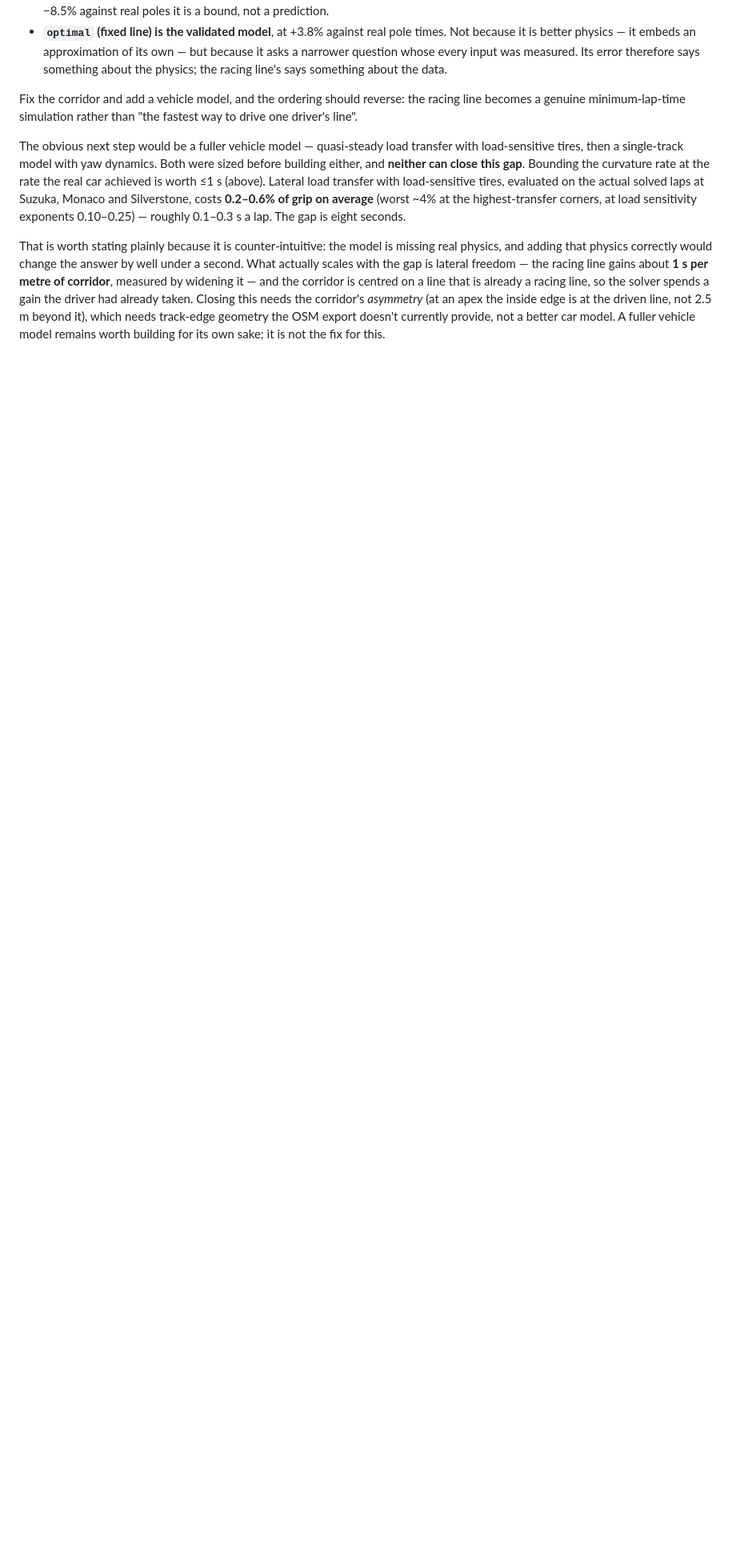
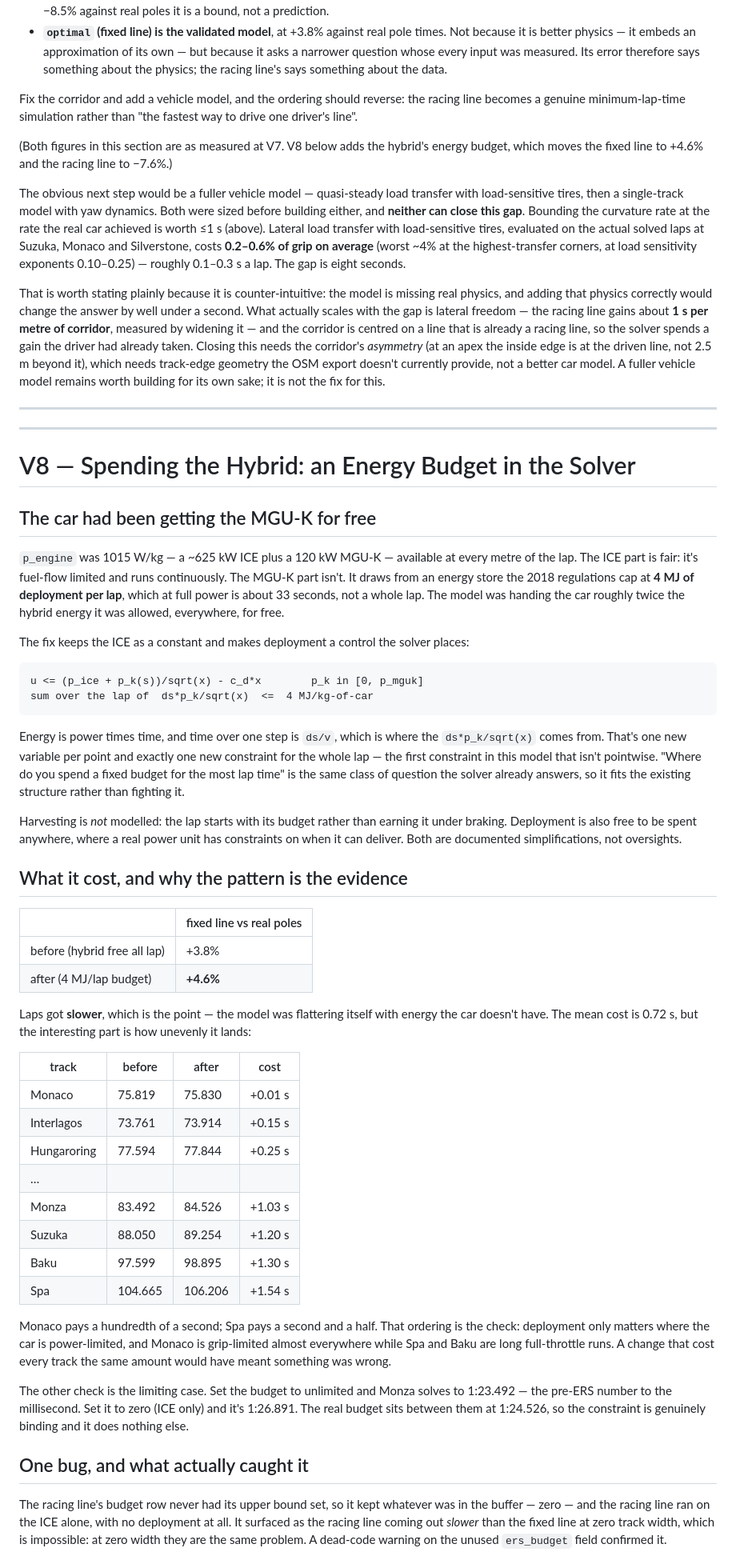
Before and after one commit to alicjakr/f1-lap-sim, a Markdown page: results/DISCUSSION.md, the part around one of its changes. Shown at 80% size. Drawn GitHub-style; blank space fills up the shorter version.

Commit message:
docs: add V8 to DISCUSSION.md

````diff
--- a/results/DISCUSSION.md
+++ b/results/DISCUSSION.md
@@ -671,6 +671,9 @@ Fix the corridor and add a vehicle model, and the ordering should reverse: the r
 becomes a genuine minimum-lap-time simulation rather than "the fastest way to drive one
 driver's line".
 
+(Both figures in this section are as measured at V7. V8 below adds the hybrid's energy
+budget, which moves the fixed line to +4.6% and the racing line to −7.6%.)
+
 The obvious next step would be a fuller vehicle model — quasi-steady load transfer with
 load-sensitive tires, then a single-track model with yaw dynamics. Both were sized before
 building either, and **neither can close this gap**. Bounding the curvature rate at the
@@ -688,3 +691,75 @@ this needs the corridor's *asymmetry* (at an apex the inside edge is at the driv
 2.5 m beyond it), which needs track-edge geometry the OSM export doesn't currently provide,
 not a better car model. A fuller vehicle model remains worth building for its own sake; it
 is not the fix for this.
+
+---
+
+---
+
+# V8 — Spending the Hybrid: an Energy Budget in the Solver
+
+## The car had been getting the MGU-K for free
+
+`p_engine` was 1015 W/kg — a ~625 kW ICE plus a 120 kW MGU-K — available at every metre of
+the lap. The ICE part is fair: it's fuel-flow limited and runs continuously. The MGU-K part
+isn't. It draws from an energy store the 2018 regulations cap at **4 MJ of deployment per
+lap**, which at full power is about 33 seconds, not a whole lap. The model was handing the
+car roughly twice the hybrid energy it was allowed, everywhere, for free.
+
+The fix keeps the ICE as a constant and makes deployment a control the solver places:
+
+```
+u <= (p_ice + p_k(s))/sqrt(x) - c_d*x        p_k in [0, p_mguk]
+sum over the lap of  ds*p_k/sqrt(x)  <=  4 MJ/kg-of-car
+```
+
+Energy is power times time, and time over one step is `ds/v`, which is where the
+`ds*p_k/sqrt(x)` comes from. That's one new variable per point and exactly one new
+constraint for the whole lap — the first constraint in this model that isn't pointwise.
+"Where do you spend a fixed budget for the most lap time" is the same class of question the
+solver already answers, so it fits the existing structure rather than fighting it.
+
+Harvesting is *not* modelled: the lap starts with its budget rather than earning it under
+braking. Deployment is also free to be spent anywhere, where a real power unit has
+constraints on when it can deliver. Both are documented simplifications, not oversights.
+
+## What it cost, and why the pattern is the evidence
+
+| | fixed line vs real poles |
+|---|---|
+| before (hybrid free all lap) | +3.8% |
+| after (4 MJ/lap budget) | **+4.6%** |
+
+Laps got **slower**, which is the point — the model was flattering itself with energy the
+car doesn't have. The mean cost is 0.72 s, but the interesting part is how unevenly it
+lands:
+
+| track | before | after | cost |
+|---|---|---|---|
+| Monaco | 75.819 | 75.830 | +0.01 s |
+| Interlagos | 73.761 | 73.914 | +0.15 s |
+| Hungaroring | 77.594 | 77.844 | +0.25 s |
+| … | | | |
+| Monza | 83.492 | 84.526 | +1.03 s |
+| Suzuka | 88.050 | 89.254 | +1.20 s |
+| Baku | 97.599 | 98.895 | +1.30 s |
+| Spa | 104.665 | 106.206 | +1.54 s |
+
+Monaco pays a hundredth of a second; Spa pays a second and a half. That ordering is the
+check: deployment only matters where the car is power-limited, and Monaco is grip-limited
+almost everywhere while Spa and Baku are long full-throttle runs. A change that cost every
+track the same amount would have meant something was wrong.
+
+The other check is the limiting case. Set the budget to unlimited and Monza solves to
+1:23.492 — the pre-ERS number to the millisecond. Set it to zero (ICE only) and it's
+1:26.891. The real budget sits between them at 1:24.526, so the constraint is genuinely
+binding and it does nothing else.
+
+## One bug, and what actually caught it
+
+The racing line's budget row never had its upper bound set, so it kept whatever was in the
+buffer — zero — and the racing line ran on the ICE alone, with no deployment at all. It
+surfaced as the racing line coming out *slower* than the fixed line at zero track width,
+which is impossible: at zero width they are the same problem. A dead-code warning on the
+unused `ers_budget` field confirmed it.
+
````
Also changed, not shown: other parts of results/DISCUSSION.md (+12 -0 lines).
